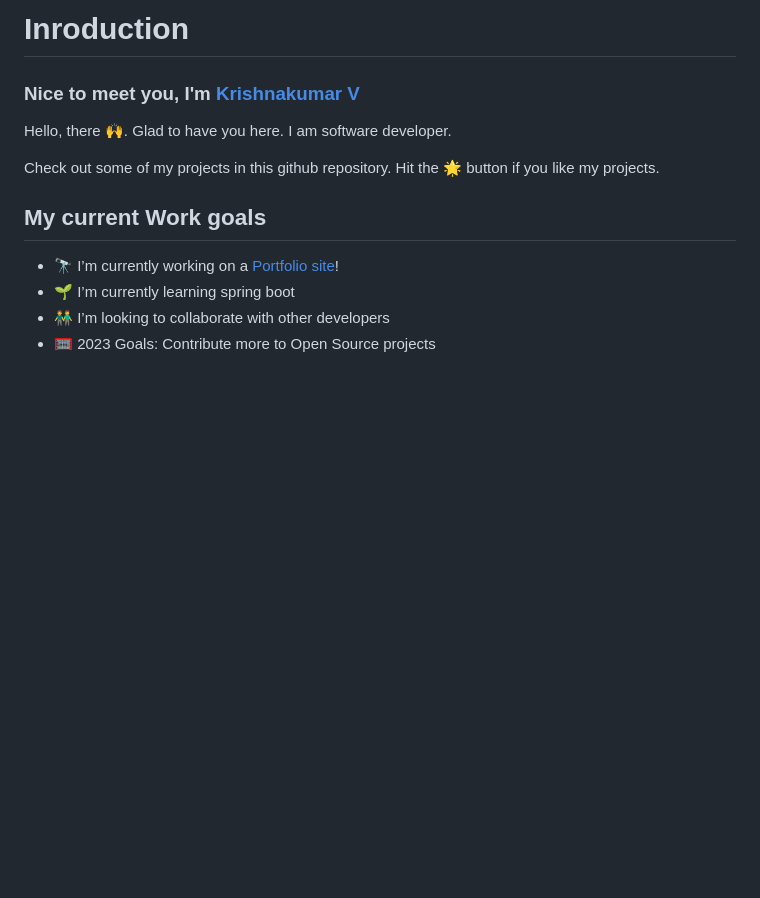
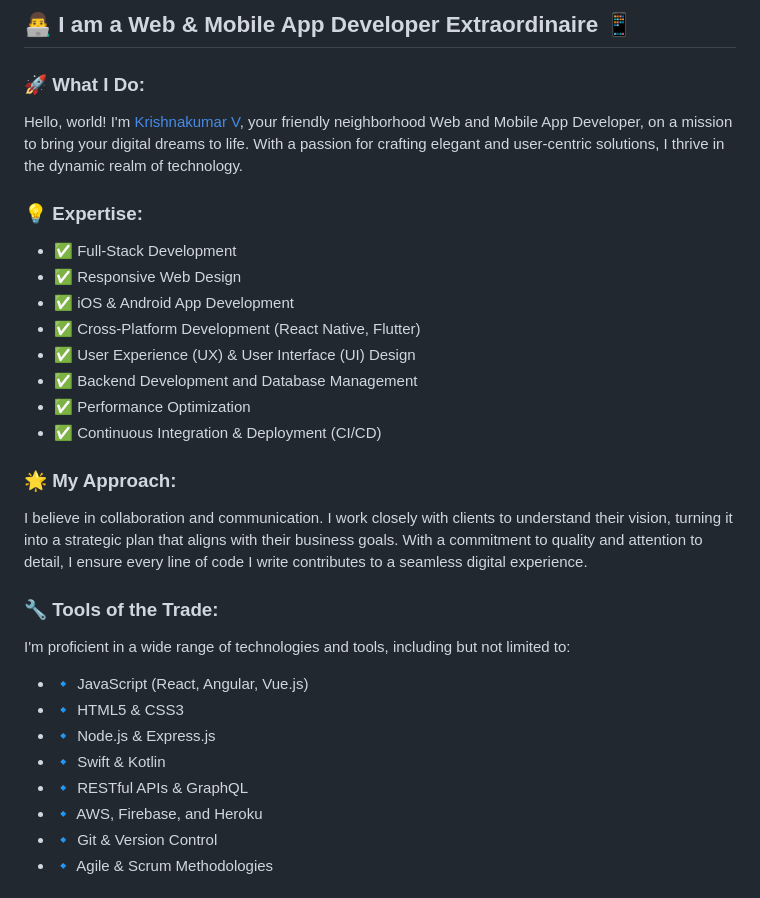
Before and after one commit to krishkdev/geekybugger, a Markdown page: README.md, the part around one of its changes. GitHub-like rendering; blank space fills up the shorter version.

Commit message:
Update README.md
meaningful content

```diff
--- a/README.md
+++ b/README.md
@@ -1,15 +1,30 @@
-# Inroduction
-### Nice to meet you, I'm [Krishnakumar V][website]
+## 👨‍💻 I am a Web & Mobile App Developer Extraordinaire 📱
 
-Hello, there 🙌. Glad to have you here. I am software developer.
+### 🚀 What I Do:
 
-Check out some of my projects in this github repository. Hit the 🌟 button if you like my projects.
+Hello, world! I'm [Krishnakumar V][website], your friendly neighborhood Web and Mobile App Developer, on a mission to bring your digital dreams to life. With a passion for crafting elegant and user-centric solutions, I thrive in the dynamic realm of technology.
+### 💡 Expertise:
 
-## My current Work goals
+- ✅ Full-Stack Development
+- ✅ Responsive Web Design
+- ✅ iOS & Android App Development
+- ✅ Cross-Platform Development (React Native, Flutter)
+- ✅ User Experience (UX) & User Interface (UI) Design
+- ✅ Backend Development and Database Management
+- ✅ Performance Optimization
+- ✅ Continuous Integration & Deployment (CI/CD)
 
-- 🔭 I’m currently working on a [Portfolio site][website]!
-- 🌱 I’m currently learning spring boot
-- 👬 I’m looking to collaborate with other developers
-- 🥅 2023 Goals: Contribute more to Open Source projects
+### 🌟 My Approach:
+I believe in collaboration and communication. I work closely with clients to understand their vision, turning it into a strategic plan that aligns with their business goals. With a commitment to quality and attention to detail, I ensure every line of code I write contributes to a seamless digital experience.
 
+### 🔧 Tools of the Trade:
+I'm proficient in a wide range of technologies and tools, including but not limited to:
+- 🔹 JavaScript (React, Angular, Vue.js)
+- 🔹 HTML5 & CSS3
+- 🔹 Node.js & Express.js
+- 🔹 Swift & Kotlin
+- 🔹 RESTful APIs & GraphQL
+- 🔹 AWS, Firebase, and Heroku
+- 🔹 Git & Version Control
+- 🔹 Agile & Scrum Methodologies
 
```
Also changed, not shown: other parts of README.md (+0 -11 lines).
